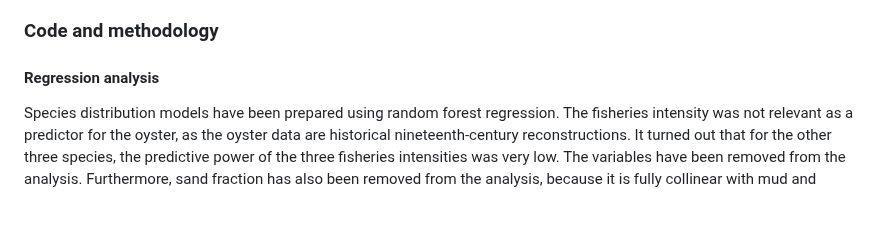
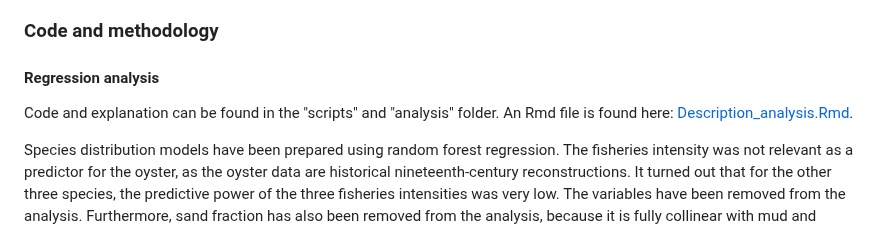
Before and after one commit to EMODnet/EMODnet-Biology-Reef-Forming-Species-NorthSea, a Markdown page: README.md, the part around one of its changes. Drawn GitHub-style; blank space fills up the shorter version.

```diff
--- a/README.md
+++ b/README.md
@@ -82,6 +82,8 @@ The Rmarkdown file "Description_analysis.Rmd" describes the complete analysis, w
 ### Code and methodology
 
 #### Regression analysis
+
+Code and explanation can be found in the "scripts" and "analysis" folder. An Rmd file is found here: [Description_analysis.Rmd](https://github.com/EMODnet/EMODnet-Biology-Reef-Forming-Species-NorthSea/blob/master/analysis/Description_analysis.md).
 
 Species distribution models have been prepared using random forest regression. The fisheries intensity was not relevant as a predictor for the oyster, as the oyster data are historical nineteenth-century reconstructions. It turned out that for the other three species, the predictive power of the three fisheries intensities was very low. The variables have been removed from the analysis. Furthermore, sand fraction has also been removed from the analysis, because it is fully collinear with mud and gravel fractions: the three together always sum to 1. From the BPI variables, we only retained BPI at 5, 10 and 75 km, as the other classes (30 and 50 km) were usually redundant with these three. The remaining variables all had at least some importance in almost all regression models. If a single factor was occasionally not statistically relevant, it was still maintained in the analysis in order to keep consistency between the different species. n the random forest model, there were clear signs of overfitting in the *Ostrea* model, when only the expedition data were used. Overfitting was manifested because the prediction model only predicted occurrence in a very narrow band around the positive observations, not in between them. This defect was much less apparent after we added the pseudo-data based on the historical maps. For the other random forest models, no clear signs of overfitting were apparent, although it might sometimes be the case in the *Modiolus* map.
 
```
Also changed, not shown: other parts of README.md (+1 -1 lines).
